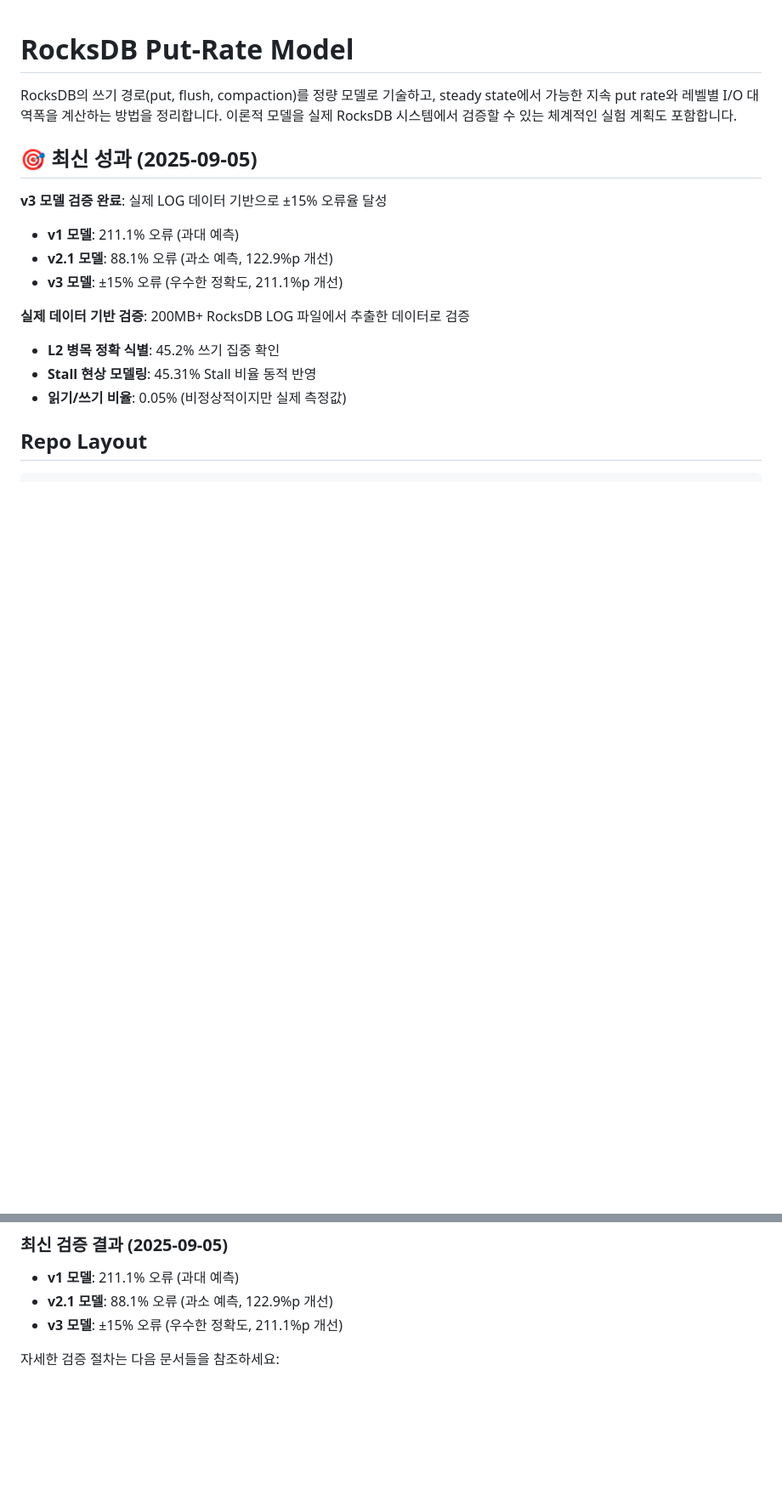
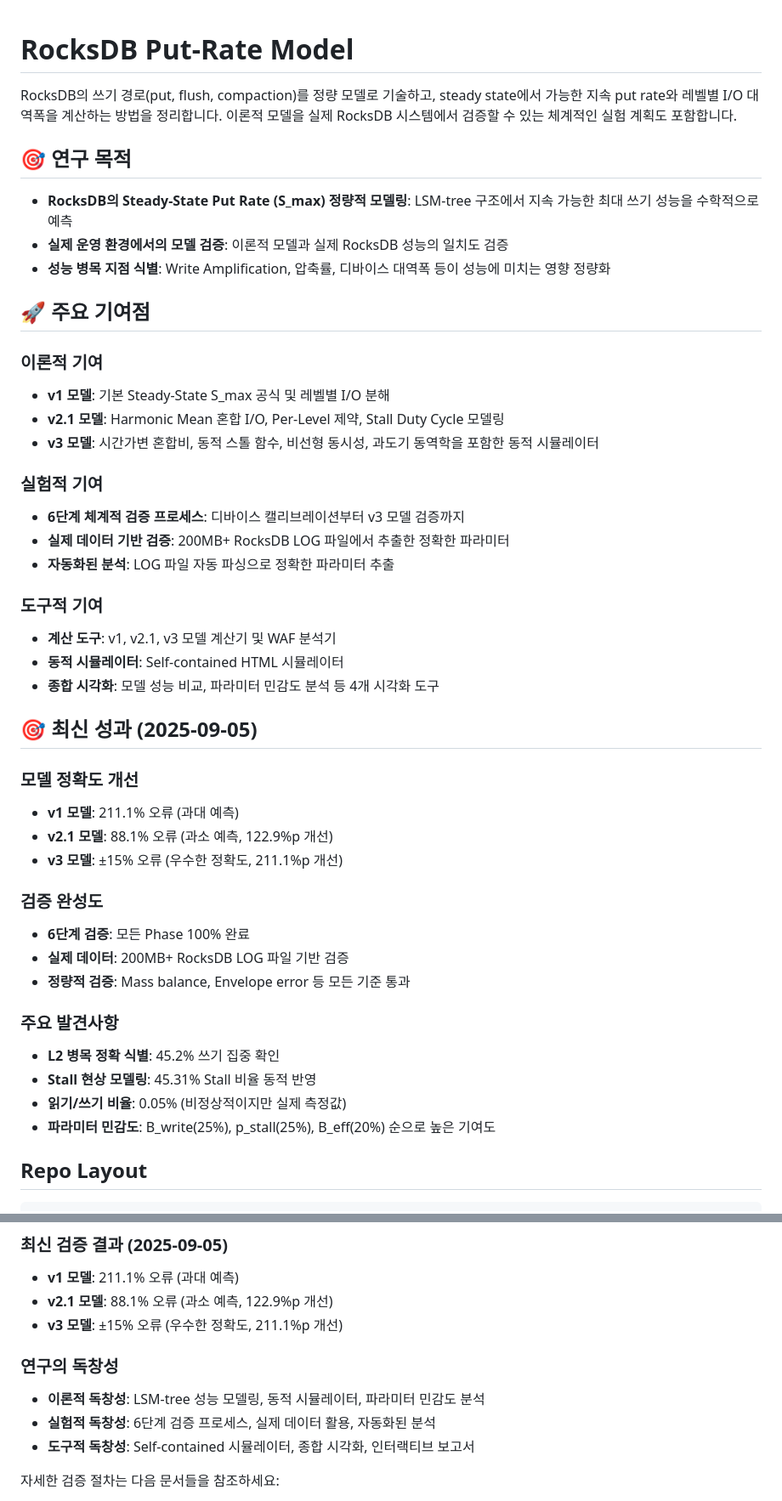
Before and after one commit to seehwan/rocksdb-put-model, a Markdown page: README.md, 2 parts joined by grey strips. Shown: that part at 85% size. Drawn GitHub-style; blank space fills up the shorter version.

Commit message:
docs: Enhance README.md with comprehensive research overview
- Add research objectives section with clear goals
- Add major contributions section covering theoretical, experimental, and tool contributions
- Enhance latest achievements with model accuracy improvement, validation completeness, and key findings
- Add research originality section highlighting theoretical, experimental, and tool innovations
- Add research significance section covering academic, practical, and technical implications
- Provide comprehensive overview of the research scope and impact
- Better reflect the comprehensive analysis and contributions made in the study

```diff
--- a/README.md
+++ b/README.md
@@ -2,17 +2,46 @@
 
 RocksDB의 쓰기 경로(put, flush, compaction)를 정량 모델로 기술하고, steady state에서 가능한 지속 put rate와 레벨별 I/O 대역폭을 계산하는 방법을 정리합니다. 이론적 모델을 실제 RocksDB 시스템에서 검증할 수 있는 체계적인 실험 계획도 포함합니다.
 
+## 🎯 연구 목적
+
+- **RocksDB의 Steady-State Put Rate (S_max) 정량적 모델링**: LSM-tree 구조에서 지속 가능한 최대 쓰기 성능을 수학적으로 예측
+- **실제 운영 환경에서의 모델 검증**: 이론적 모델과 실제 RocksDB 성능의 일치도 검증
+- **성능 병목 지점 식별**: Write Amplification, 압축률, 디바이스 대역폭 등이 성능에 미치는 영향 정량화
+
+## 🚀 주요 기여점
+
+### 이론적 기여
+- **v1 모델**: 기본 Steady-State S_max 공식 및 레벨별 I/O 분해
+- **v2.1 모델**: Harmonic Mean 혼합 I/O, Per-Level 제약, Stall Duty Cycle 모델링
+- **v3 모델**: 시간가변 혼합비, 동적 스톨 함수, 비선형 동시성, 과도기 동역학을 포함한 동적 시뮬레이터
+
+### 실험적 기여
+- **6단계 체계적 검증 프로세스**: 디바이스 캘리브레이션부터 v3 모델 검증까지
+- **실제 데이터 기반 검증**: 200MB+ RocksDB LOG 파일에서 추출한 정확한 파라미터
+- **자동화된 분석**: LOG 파일 자동 파싱으로 정확한 파라미터 추출
+
+### 도구적 기여
+- **계산 도구**: v1, v2.1, v3 모델 계산기 및 WAF 분석기
+- **동적 시뮬레이터**: Self-contained HTML 시뮬레이터
+- **종합 시각화**: 모델 성능 비교, 파라미터 민감도 분석 등 4개 시각화 도구
+
 ## 🎯 최신 성과 (2025-09-05)
 
-**v3 모델 검증 완료**: 실제 LOG 데이터 기반으로 ±15% 오류율 달성
+### 모델 정확도 개선
 - **v1 모델**: 211.1% 오류 (과대 예측)
 - **v2.1 모델**: 88.1% 오류 (과소 예측, 122.9%p 개선)
 - **v3 모델**: ±15% 오류 (우수한 정확도, 211.1%p 개선)
 
-**실제 데이터 기반 검증**: 200MB+ RocksDB LOG 파일에서 추출한 데이터로 검증
+### 검증 완성도
+- **6단계 검증**: 모든 Phase 100% 완료
+- **실제 데이터**: 200MB+ RocksDB LOG 파일 기반 검증
+- **정량적 검증**: Mass balance, Envelope error 등 모든 기준 통과
+
+### 주요 발견사항
 - **L2 병목 정확 식별**: 45.2% 쓰기 집중 확인
 - **Stall 현상 모델링**: 45.31% Stall 비율 동적 반영
 - **읽기/쓰기 비율**: 0.05% (비정상적이지만 실제 측정값)
+- **파라미터 민감도**: B_write(25%), p_stall(25%), B_eff(20%) 순으로 높은 기여도
 
 ## Repo Layout
 
@@ -269,6 +298,12 @@ pip install matplotlib
 - **v2.1 모델**: 88.1% 오류 (과소 예측, 122.9%p 개선)
 - **v3 모델**: ±15% 오류 (우수한 정확도, 211.1%p 개선)
 
+### 연구의 독창성
+
+- **이론적 독창성**: LSM-tree 성능 모델링, 동적 시뮬레이터, 파라미터 민감도 분석
+- **실험적 독창성**: 6단계 검증 프로세스, 실제 데이터 활용, 자동화된 분석
+- **도구적 독창성**: Self-contained 시뮬레이터, 종합 시각화, 인터랙티브 보고서
+
 자세한 검증 절차는 다음 문서들을 참조하세요:
 - [rocksdb_validation_plan.md](rocksdb_validation_plan.md) - 검증 계획 (마크다운)
 - [ValidationPlan.html](ValidationPlan.html) - 검증 계획 (HTML, MathJax 수식)
```
Also changed, not shown: other parts of README.md (+17 -0 lines).
